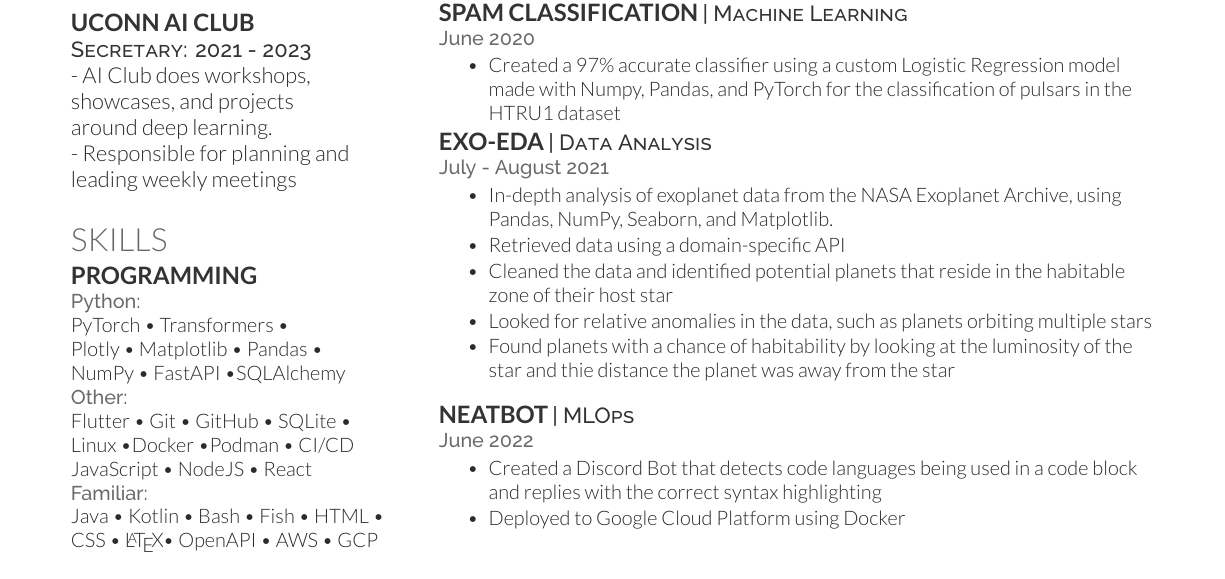
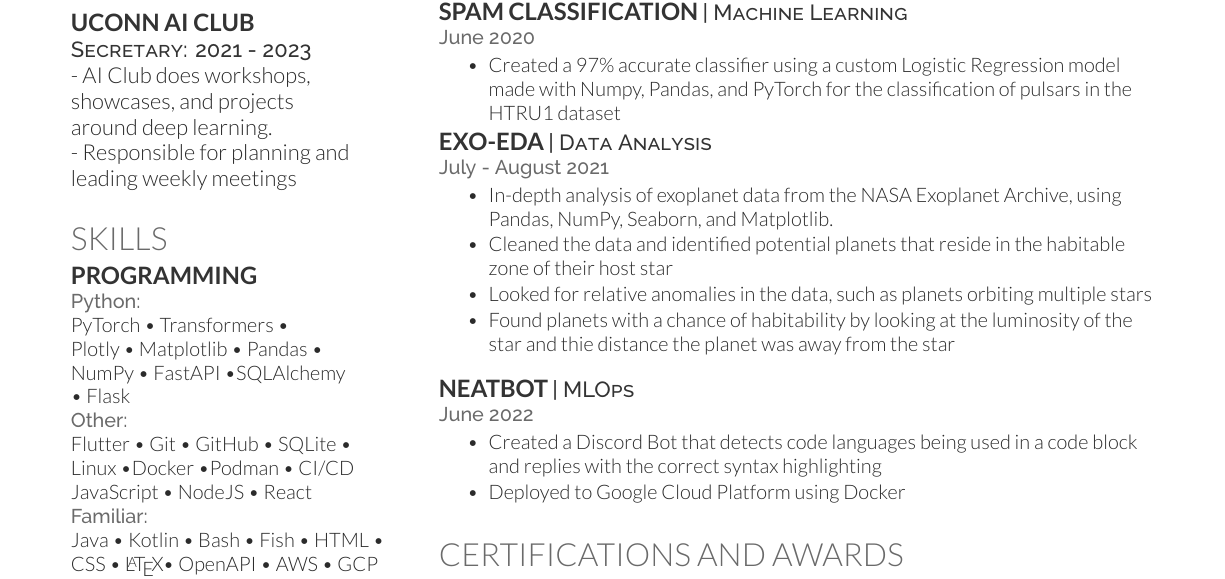
Before and after one commit to charitarthchugh/resume, a LaTeX CV (resume.tex): part of page 2 of 2 before the commit and part of page 1 of 2 after it, cut so that both start at the same text. Compiled offline with XeLaTeX.

Commit message:
Update/Fix Resume

```diff
--- a/resume.tex
+++ b/resume.tex
@@ -138,7 +138,7 @@
     \location{Python:}
     PyTorch \textbullet{} Transformers \textbullet{} \\
     Plotly \textbullet{} Matplotlib \textbullet{} Pandas \textbullet{}\\
-    NumPy \textbullet{} FastAPI \textbullet SQLAlchemy \\
+    NumPy \textbullet{} FastAPI \textbullet SQLAlchemy \\ \textbullet{} Flask\\
     \location{Other:}
     Flutter \textbullet{} Git \textbullet{} GitHub \textbullet{} SQLite \textbullet{}\\
     Linux \textbullet Docker \textbullet Podman \textbullet {} CI/CD \\
@@ -224,7 +224,7 @@
         %     % \item Found exoplanets that orbit multiple stars
         %     % \item
         % \end{itemize}
-        \item Retrieved data using a domain-specific API
+        % \item Retrieved data using a domain-specific API
         \item Cleaned the data and identified potential planets that reside in the habitable zone of their host star
         \item Looked for relative anomalies in the data, such as planets orbiting multiple stars
         \item Found planets with a chance of habitability by looking at the luminosity of the star and thie distance the planet was away from the star
```
Also changed, not shown: resume.pdf, 1 other file.
